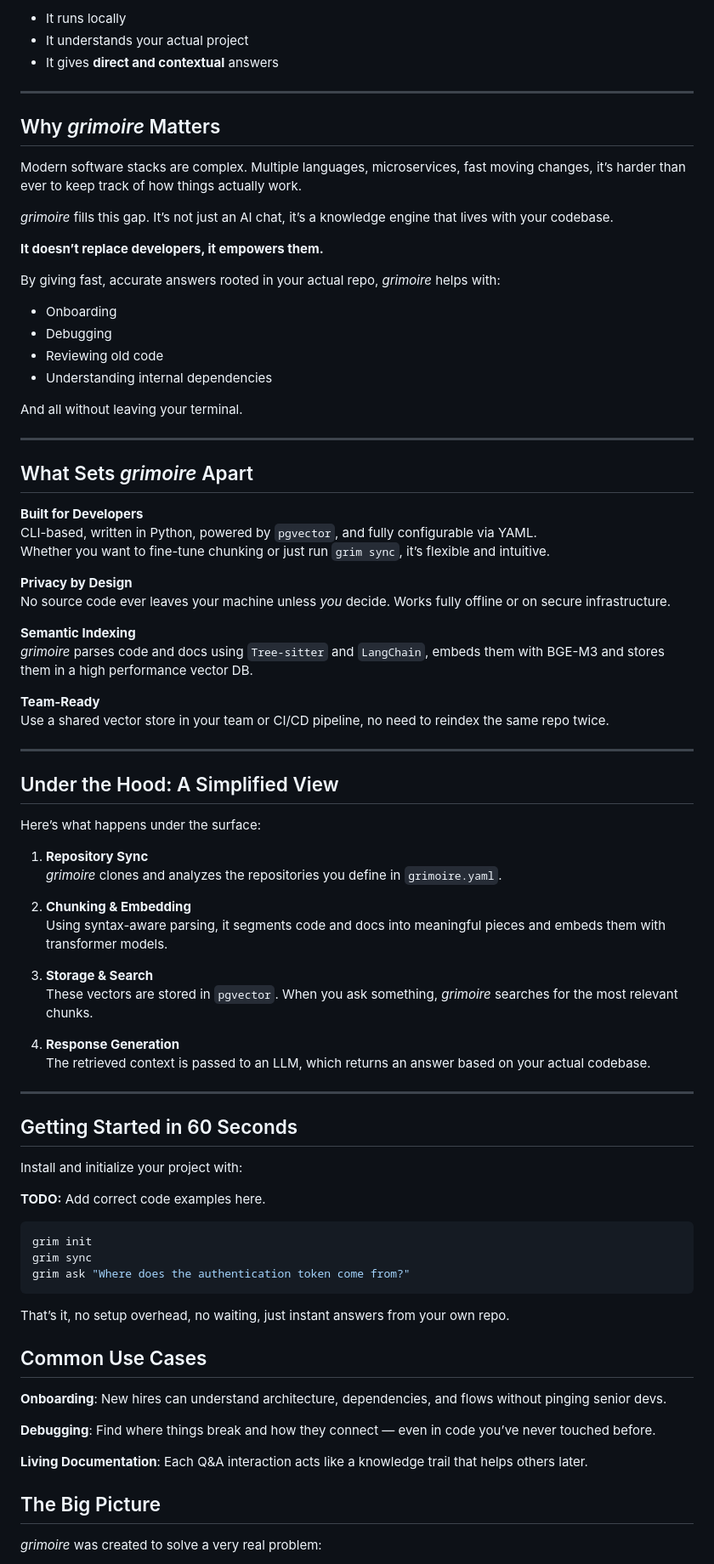
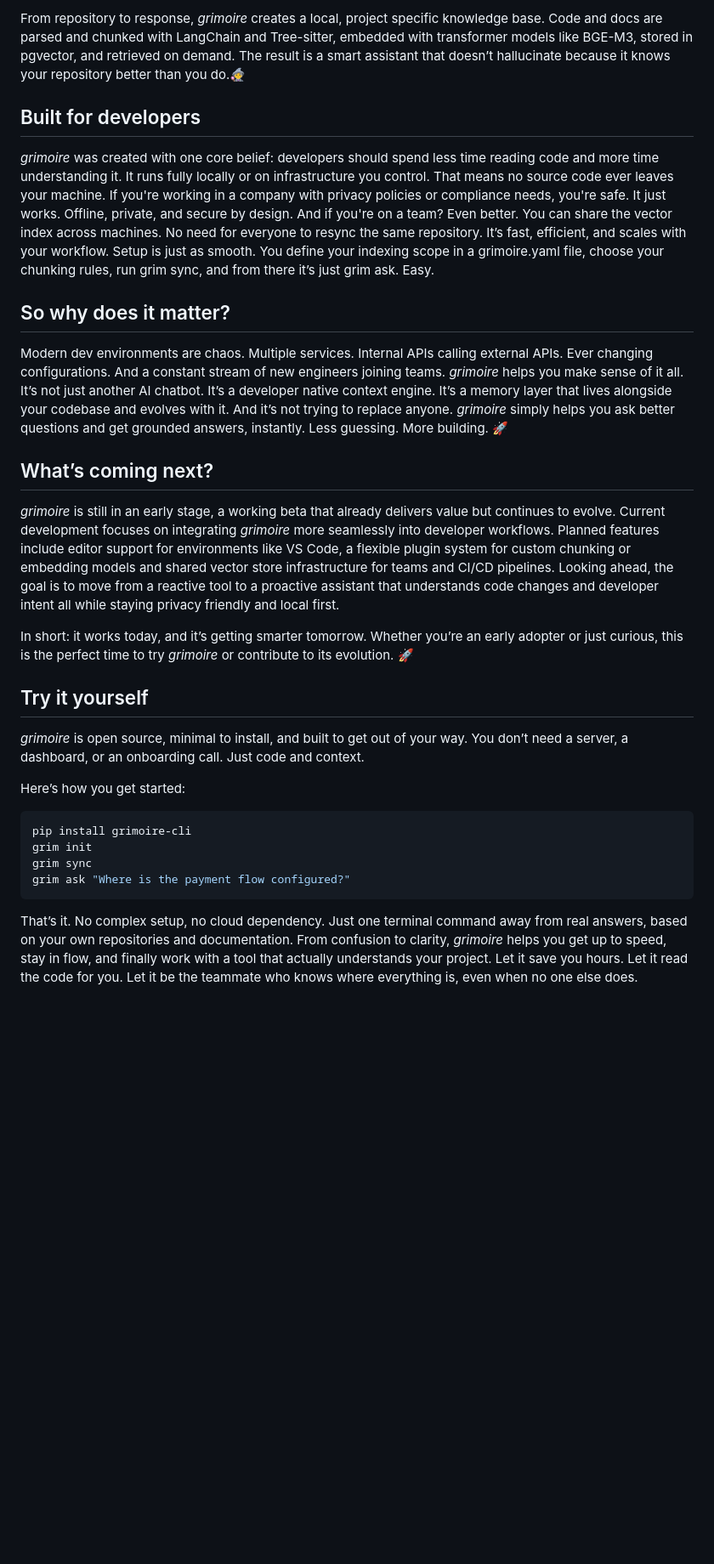
Before and after one commit to BDP25/grimoire, a Markdown page: blog.md, the part around one of its changes. Shown at 85% size. Rendered like a GitHub page; blank space fills up the shorter version.

Commit message:
chore: restructure blog content and merge redundant sections

````diff
--- a/blog.md
+++ b/blog.md
@@ -26,89 +29,34 @@ There’s no cloud upload, no privacy risks and no guesswork.
 
-- It runs locally
-- It understands your actual project
-- It gives **direct and contextual** answers
+From repository to response, *grimoire* creates a local, project specific knowledge base. Code and docs are parsed and chunked with LangChain and Tree-sitter, embedded with transformer models like BGE-M3, stored in pgvector, and retrieved on demand. The result is a smart assistant that doesn’t hallucinate because it knows your repository better than you do.🧙‍♀️
 
----
+## Built for developers
 
-## Why *grimoire* Matters
+*grimoire* was created with one core belief: developers should spend less time reading code and more time understanding it.
+It runs fully locally or on infrastructure you control. That means no source code ever leaves your machine. If you're working in a company with privacy policies or compliance needs, you're safe. It just works. Offline, private, and secure by design. And if you're on a team? Even better. You can share the vector index across machines. No need for everyone to resync the same repository. It’s fast, efficient, and scales with your workflow. Setup is just as smooth. You define your indexing scope in a grimoire.yaml file, choose your chunking rules, run grim sync, and from there it’s just grim ask. Easy.
 
-Modern software stacks are complex. Multiple languages, microservices, fast moving changes, it’s harder than ever to keep track of how things actually work.
+## So why does it matter?
 
-*grimoire* fills this gap. It’s not just an AI chat, it’s a knowledge engine that lives with your codebase.
+Modern dev environments are chaos. Multiple services. Internal APIs calling external APIs. Ever changing configurations. And a constant stream of new engineers joining teams. *grimoire* helps you make sense of it all. It’s not just another AI chatbot. It’s a developer native context engine. It’s a memory layer that lives alongside your codebase and evolves with it. And it’s not trying to replace anyone. *grimoire* simply helps you ask better questions and get grounded answers, instantly.
+Less guessing. More building. 🚀
 
-**It doesn’t replace developers, it empowers them.**
+## What’s coming next?
 
-By giving fast, accurate answers rooted in your actual repo, *grimoire* helps with:
+*grimoire* is still in an early stage, a working beta that already delivers value but continues to evolve. Current development focuses on integrating *grimoire* more seamlessly into developer workflows. Planned features include editor support for environments like VS Code, a flexible plugin system for custom chunking or embedding models and shared vector store infrastructure for teams and CI/CD pipelines. Looking ahead, the goal is to move from a reactive tool to a proactive assistant that understands code changes and developer intent all while staying privacy friendly and local first.
 
-- Onboarding
-- Debugging
-- Reviewing old code
-- Understanding internal dependencies
+In short: it works today, and it’s getting smarter tomorrow. Whether you’re an early adopter or just curious, this is the perfect time to try *grimoire* or contribute to its evolution. 🚀
 
-And all without leaving your terminal.
+## Try it yourself
 
----
+*grimoire* is open source, minimal to install, and built to get out of your way. You don’t need a server, a dashboard, or an onboarding call. Just code and context.
 
-## What Sets *grimoire* Apart
+Here’s how you get started:
 
-**Built for Developers**
-CLI-based, written in Python, powered by `pgvector`, and fully configurable via YAML.
-Whether you want to fine-tune chunking or just run `grim sync`, it’s flexible and intuitive.
-
-**Privacy by Design**
-No source code ever leaves your machine unless *you* decide. Works fully offline or on secure infrastructure.
-
-**Semantic Indexing**
-*grimoire* parses code and docs using `Tree-sitter` and `LangChain`, embeds them with BGE-M3 and stores them in a high performance vector DB.
-
-**Team-Ready**
-Use a shared vector store in your team or CI/CD pipeline,  no need to reindex the same repo twice.
-
----
-
-## Under the Hood: A Simplified View
-
-Here’s what happens under the surface:
-
-1. **Repository Sync**
-   *grimoire* clones and analyzes the repositories you define in `grimoire.yaml`.
-
-2. **Chunking & Embedding**
-   Using syntax-aware parsing, it segments code and docs into meaningful pieces and embeds them with transformer models.
-
-3. **Storage & Search**
-   These vectors are stored in `pgvector`. When you ask something, *grimoire* searches for the most relevant chunks.
-
-4. **Response Generation**
-   The retrieved context is passed to an LLM, which returns an answer based on your actual codebase.
-
----
-
-## Getting Started in 60 Seconds
-
-Install and initialize your project with:
-
-**TODO:** Add correct code examples here.
 ```bash
+pip install grimoire-cli
 grim init
 grim sync
-grim ask "Where does the authentication token come from?"
+grim ask "Where is the payment flow configured?"
 ```
 
-That’s it, no setup overhead, no waiting, just instant answers from your own repo.
+That’s it. No complex setup, no cloud dependency. Just one terminal command away from real answers, based on your own repositories and documentation. From confusion to clarity, *grimoire* helps you get up to speed, stay in flow, and finally work with a tool that actually understands your project. Let it save you hours. Let it read the code for you. Let it be the teammate who knows where everything is, even when no one else does.
 
-## Common Use Cases
-
-**Onboarding**:
-New hires can understand architecture, dependencies, and flows without pinging senior devs.
-
-**Debugging**:
-Find where things break and how they connect — even in code you’ve never touched before.
-
-**Living Documentation**:
-Each Q&A interaction acts like a knowledge trail that helps others later.
-
-## The Big Picture
-
-*grimoire* was created to solve a very real problem:
-
````
Also changed, not shown: other parts of blog.md (+19 -41 lines).
